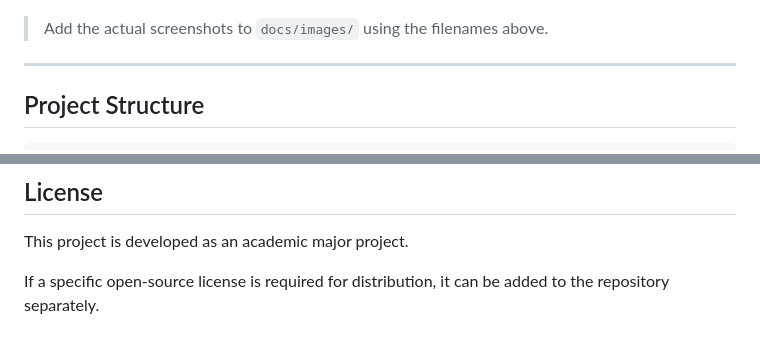
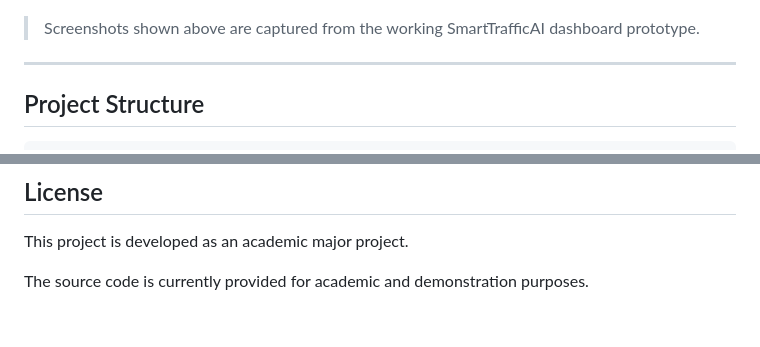
Before and after one commit to Anil-962/SmartTrafficAI, a Markdown page: README.md, 2 parts joined by grey strips. GitHub-like rendering.

Commit message:
Clarify screenshot usage and license terms in README
Updated README to clarify screenshot usage and license information.

```diff
--- a/README.md
+++ b/README.md
@@ -361,7 +361,7 @@ The web dashboard provides the following sections:
 
 ![Emergency Priority](docs/images/emergency.png)
 
-> Add the actual screenshots to `docs/images/` using the filenames above.
+> Screenshots shown above are captured from the working SmartTrafficAI dashboard prototype.
 
 ---
 
@@ -563,4 +563,4 @@ https://github.com/Anil-962/SmartTrafficAI
 
 This project is developed as an academic major project.
 
-If a specific open-source license is required for distribution, it can be added to the repository separately.
+The source code is currently provided for academic and demonstration purposes.
```
